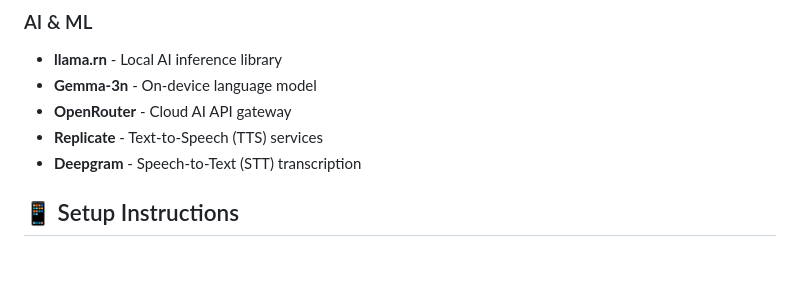
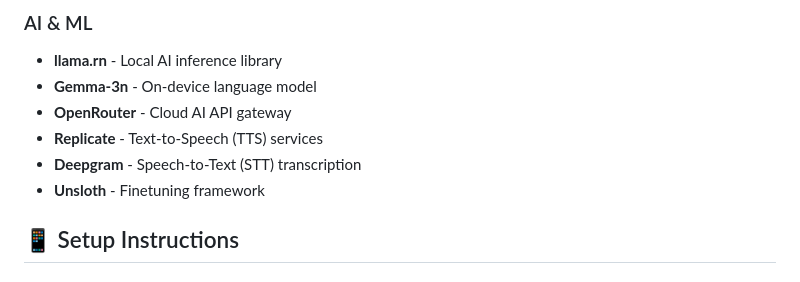
Before and after one commit to Slyracoon23/citizen2responder, a Markdown page: README.md, the part around the change. Drawn GitHub-style.

Commit message:
update frameworks

```diff
--- a/README.md
+++ b/README.md
@@ -144,6 +144,8 @@ The app includes AI-powered vision analysis for visual assessment support.
 - **OpenRouter** - Cloud AI API gateway
 - **Replicate** - Text-to-Speech (TTS) services
 - **Deepgram** - Speech-to-Text (STT) transcription
+- **Unsloth** - Finetuning framework
+
 
 ## 📱 Setup Instructions
 
```
